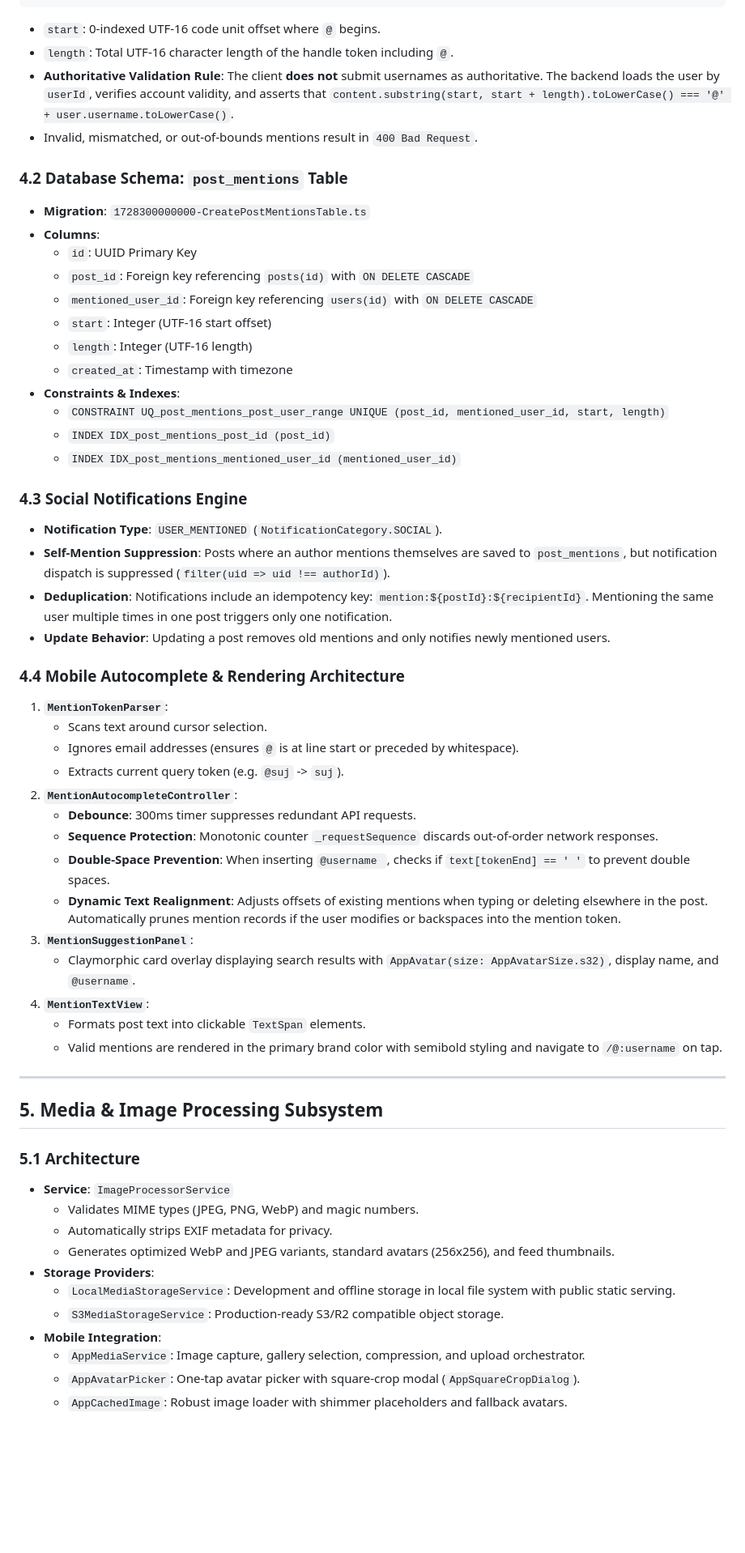
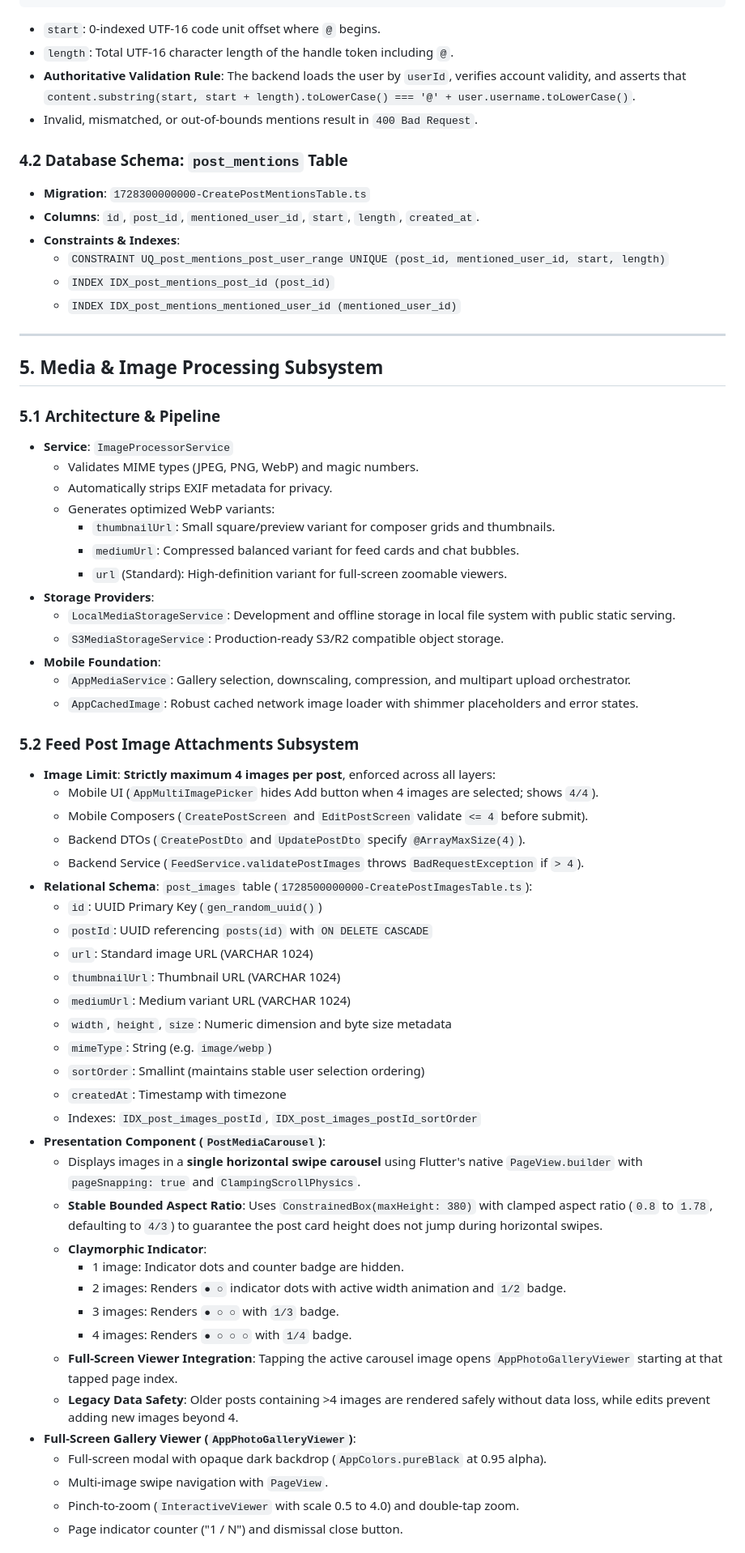
Before and after one commit to sujeetdon07/AssPass, a Markdown page: MEMORY.md, the part around one of its changes. Shown at 81% size. GitHub-like rendering; blank space fills up the shorter version.

Commit message:
docs: update MEMORY.md with feed post carousel and media architecture

```diff
--- a/MEMORY.md
+++ b/MEMORY.md
@@ -106,58 +118,66 @@ When creating or updating posts, the client submits **structured mention metadat
 
 - `start`: 0-indexed UTF-16 code unit offset where `@` begins.
 - `length`: Total UTF-16 character length of the handle token including `@`.
-- **Authoritative Validation Rule**: The client **does not** submit usernames as authoritative. The backend loads the user by `userId`, verifies account validity, and asserts that `content.substring(start, start + length).toLowerCase() === '@' + user.username.toLowerCase()`.
+- **Authoritative Validation Rule**: The backend loads the user by `userId`, verifies account validity, and asserts that `content.substring(start, start + length).toLowerCase() === '@' + user.username.toLowerCase()`.
 - Invalid, mismatched, or out-of-bounds mentions result in `400 Bad Request`.
 
 ### 4.2 Database Schema: `post_mentions` Table
 - **Migration**: `1728300000000-CreatePostMentionsTable.ts`
-- **Columns**:
-  - `id`: UUID Primary Key
-  - `post_id`: Foreign key referencing `posts(id)` with `ON DELETE CASCADE`
-  - `mentioned_user_id`: Foreign key referencing `users(id)` with `ON DELETE CASCADE`
-  - `start`: Integer (UTF-16 start offset)
-  - `length`: Integer (UTF-16 length)
-  - `created_at`: Timestamp with timezone
+- **Columns**: `id`, `post_id`, `mentioned_user_id`, `start`, `length`, `created_at`.
 - **Constraints & Indexes**:
   - `CONSTRAINT UQ_post_mentions_post_user_range UNIQUE (post_id, mentioned_user_id, start, length)`
   - `INDEX IDX_post_mentions_post_id (post_id)`
   - `INDEX IDX_post_mentions_mentioned_user_id (mentioned_user_id)`
 
-### 4.3 Social Notifications Engine
-- **Notification Type**: `USER_MENTIONED` (`NotificationCategory.SOCIAL`).
-- **Self-Mention Suppression**: Posts where an author mentions themselves are saved to `post_mentions`, but notification dispatch is suppressed (`filter(uid => uid !== authorId)`).
-- **Deduplication**: Notifications include an idempotency key: `mention:${postId}:${recipientId}`. Mentioning the same user multiple times in one post triggers only one notification.
-- **Update Behavior**: Updating a post removes old mentions and only notifies newly mentioned users.
-
-### 4.4 Mobile Autocomplete & Rendering Architecture
-1. **`MentionTokenParser`**:
-   - Scans text around cursor selection.
-   - Ignores email addresses (ensures `@` is at line start or preceded by whitespace).
-   - Extracts current query token (e.g. `@suj` -> `suj`).
-2. **`MentionAutocompleteController`**:
-   - **Debounce**: 300ms timer suppresses redundant API requests.
-   - **Sequence Protection**: Monotonic counter `_requestSequence` discards out-of-order network responses.
-   - **Double-Space Prevention**: When inserting `@username `, checks if `text[tokenEnd] == ' '` to prevent double spaces.
-   - **Dynamic Text Realignment**: Adjusts offsets of existing mentions when typing or deleting elsewhere in the post. Automatically prunes mention records if the user modifies or backspaces into the mention token.
-3. **`MentionSuggestionPanel`**:
-   - Claymorphic card overlay displaying search results with `AppAvatar(size: AppAvatarSize.s32)`, display name, and `@username`.
-4. **`MentionTextView`**:
-   - Formats post text into clickable `TextSpan` elements.
-   - Valid mentions are rendered in the primary brand color with semibold styling and navigate to `/@:username` on tap.
-
 ---
 
 ## 5. Media & Image Processing Subsystem
 
-### 5.1 Architecture
+### 5.1 Architecture & Pipeline
 - **Service**: `ImageProcessorService`
   - Validates MIME types (JPEG, PNG, WebP) and magic numbers.
   - Automatically strips EXIF metadata for privacy.
-  - Generates optimized WebP and JPEG variants, standard avatars (256x256), and feed thumbnails.
+  - Generates optimized WebP variants:
+    - `thumbnailUrl`: Small square/preview variant for composer grids and thumbnails.
+    - `mediumUrl`: Compressed balanced variant for feed cards and chat bubbles.
+    - `url` (Standard): High-definition variant for full-screen zoomable viewers.
 - **Storage Providers**:
   - `LocalMediaStorageService`: Development and offline storage in local file system with public static serving.
   - `S3MediaStorageService`: Production-ready S3/R2 compatible object storage.
-- **Mobile Integration**:
-  - `AppMediaService`: Image capture, gallery selection, compression, and upload orchestrator.
-  - `AppAvatarPicker`: One-tap avatar picker with square-crop modal (`AppSquareCropDialog`).
-  - `AppCachedImage`: Robust image loader with shimmer placeholders and fallback avatars.
+- **Mobile Foundation**:
+  - `AppMediaService`: Gallery selection, downscaling, compression, and multipart upload orchestrator.
+  - `AppCachedImage`: Robust cached network image loader with shimmer placeholders and error states.
+
+### 5.2 Feed Post Image Attachments Subsystem
+- **Image Limit**: **Strictly maximum 4 images per post**, enforced across all layers:
+  - Mobile UI (`AppMultiImagePicker` hides Add button when 4 images are selected; shows `4/4`).
+  - Mobile Composers (`CreatePostScreen` and `EditPostScreen` validate `<= 4` before submit).
+  - Backend DTOs (`CreatePostDto` and `UpdatePostDto` specify `@ArrayMaxSize(4)`).
+  - Backend Service (`FeedService.validatePostImages` throws `BadRequestException` if `> 4`).
+- **Relational Schema**: `post_images` table (`1728500000000-CreatePostImagesTable.ts`):
+  - `id`: UUID Primary Key (`gen_random_uuid()`)
+  - `postId`: UUID referencing `posts(id)` with `ON DELETE CASCADE`
+  - `url`: Standard image URL (VARCHAR 1024)
+  - `thumbnailUrl`: Thumbnail URL (VARCHAR 1024)
+  - `mediumUrl`: Medium variant URL (VARCHAR 1024)
+  - `width`, `height`, `size`: Numeric dimension and byte size metadata
+  - `mimeType`: String (e.g. `image/webp`)
+  - `sortOrder`: Smallint (maintains stable user selection ordering)
+  - `createdAt`: Timestamp with timezone
+  - Indexes: `IDX_post_images_postId`, `IDX_post_images_postId_sortOrder`
+- **Presentation Component (`PostMediaCarousel`)**:
+  - Displays images in a **single horizontal swipe carousel** using Flutter's native `PageView.builder` with `pageSnapping: true` and `ClampingScrollPhysics`.
+  - **Stable Bounded Aspect Ratio**: Uses `ConstrainedBox(maxHeight: 380)` with clamped aspect ratio (`0.8` to `1.78`, defaulting to `4/3`) to guarantee the post card height does not jump during horizontal swipes.
+  - **Claymorphic Indicator**:
+    - 1 image: Indicator dots and counter badge are hidden.
+    - 2 images: Renders `● ○` indicator dots with active width animation and `1/2` badge.
+    - 3 images: Renders `● ○ ○` with `1/3` badge.
+    - 4 images: Renders `● ○ ○ ○` with `1/4` badge.
+  - **Full-Screen Viewer Integration**: Tapping the active carousel image opens `AppPhotoGalleryViewer` starting at that tapped page index.
+  - **Legacy Data Safety**: Older posts containing >4 images are rendered safely without data loss, while edits prevent adding new images beyond 4.
+- **Full-Screen Gallery Viewer (`AppPhotoGalleryViewer`)**:
+  - Full-screen modal with opaque dark backdrop (`AppColors.pureBlack` at 0.95 alpha).
+  - Multi-image swipe navigation with `PageView`.
+  - Pinch-to-zoom (`InteractiveViewer` with scale 0.5 to 4.0) and double-tap zoom.
+  - Page indicator counter ("1 / N") and dismissal close button.
+
```
Also changed, not shown: other parts of MEMORY.md (+41 -26 lines).
